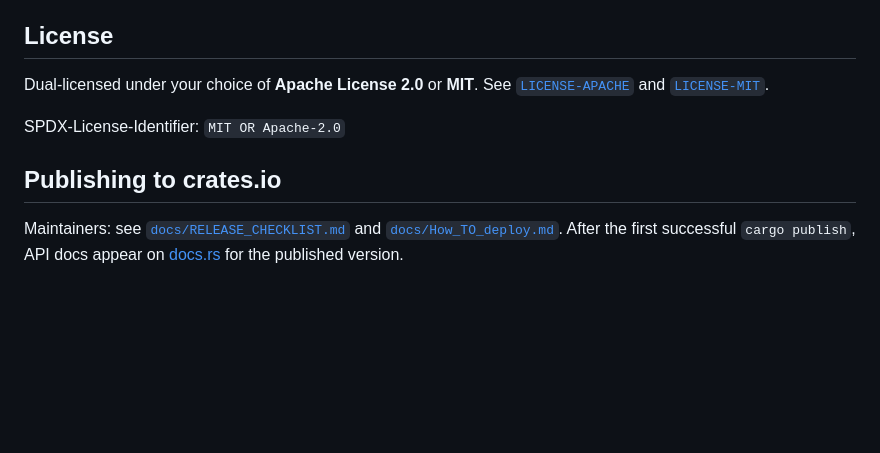
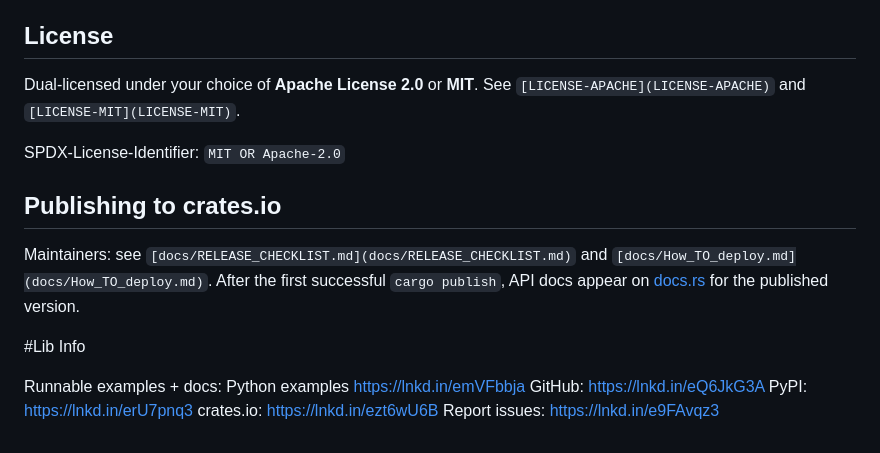
Before and after one commit to vihangdesai2018-png/rust-data-processing, a Markdown page: README.md, the part around one of its changes. Rendered like a GitHub page; blank space fills up the shorter version.

```diff
--- a/README.md
+++ b/README.md
@@ -260,10 +259,18 @@ After changing the *User* PATH, **restart your terminal** (or log out/in) so new
 
 ## License
 
-Dual-licensed under your choice of **Apache License 2.0** or **MIT**. See [`LICENSE-APACHE`](LICENSE-APACHE) and [`LICENSE-MIT`](LICENSE-MIT).
+Dual-licensed under your choice of **Apache License 2.0** or **MIT**. See `[LICENSE-APACHE](LICENSE-APACHE)` and `[LICENSE-MIT](LICENSE-MIT)`.
 
 SPDX-License-Identifier: `MIT OR Apache-2.0`
 
 ## Publishing to crates.io
 
-Maintainers: see [`docs/RELEASE_CHECKLIST.md`](docs/RELEASE_CHECKLIST.md) and [`docs/How_TO_deploy.md`](docs/How_TO_deploy.md). After the first successful `cargo publish`, API docs appear on [docs.rs](https://docs.rs/rust-data-processing) for the published version.
+Maintainers: see `[docs/RELEASE_CHECKLIST.md](docs/RELEASE_CHECKLIST.md)` and `[docs/How_TO_deploy.md](docs/How_TO_deploy.md)`. After the first successful `cargo publish`, API docs appear on [docs.rs](https://docs.rs/rust-data-processing) for the published version.
+
+#Lib Info
+
+Runnable examples + docs: Python examples [https://lnkd.in/emVFbbja](https://lnkd.in/emVFbbja)
+GitHub: [https://lnkd.in/eQ6JkG3A](https://lnkd.in/eQ6JkG3A)
+PyPI: [https://lnkd.in/erU7pnq3](https://lnkd.in/erU7pnq3)
+crates.io: [https://lnkd.in/ezt6wU6B](https://lnkd.in/ezt6wU6B)
+Report issues: [https://lnkd.in/e9FAvqz3](https://lnkd.in/e9FAvqz3)
```
Also changed, not shown: other parts of README.md (+37 -38 lines).
